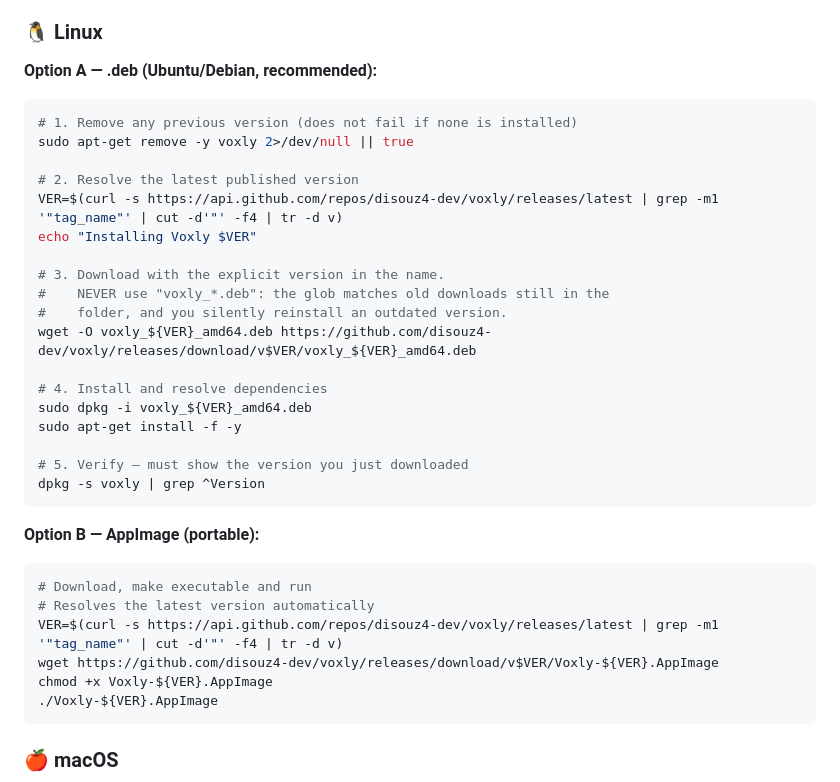
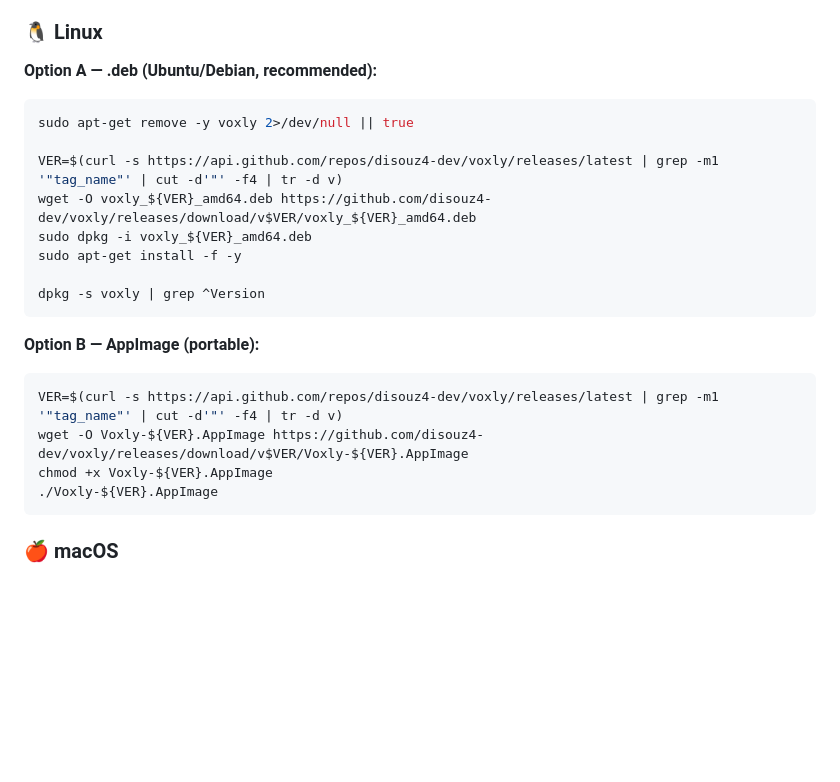
Before and after one commit to disouz4-dev/voxly, a Markdown page: README.en.md, the part around the change. GitHub-like rendering; blank space fills up the shorter version.

````diff
--- a/README.en.md
+++ b/README.en.md
@@ -16,32 +16,20 @@ Latest versions are always at: **[github.com/disouz4-dev/voxly/releases/latest](
 
 **Option A — .deb (Ubuntu/Debian, recommended):**
 ```bash
-# 1. Remove any previous version (does not fail if none is installed)
 sudo apt-get remove -y voxly 2>/dev/null || true
 
-# 2. Resolve the latest published version
 VER=$(curl -s https://api.github.com/repos/disouz4-dev/voxly/releases/latest | grep -m1 '"tag_name"' | cut -d'"' -f4 | tr -d v)
-echo "Installing Voxly $VER"
-
-# 3. Download with the explicit version in the name.
-#    NEVER use "voxly_*.deb": the glob matches old downloads still in the
-#    folder, and you silently reinstall an outdated version.
 wget -O voxly_${VER}_amd64.deb https://github.com/disouz4-dev/voxly/releases/download/v$VER/voxly_${VER}_amd64.deb
-
-# 4. Install and resolve dependencies
 sudo dpkg -i voxly_${VER}_amd64.deb
 sudo apt-get install -f -y
 
-# 5. Verify — must show the version you just downloaded
 dpkg -s voxly | grep ^Version
 ```
 
 **Option B — AppImage (portable):**
 ```bash
-# Download, make executable and run
-# Resolves the latest version automatically
 VER=$(curl -s https://api.github.com/repos/disouz4-dev/voxly/releases/latest | grep -m1 '"tag_name"' | cut -d'"' -f4 | tr -d v)
-wget https://github.com/disouz4-dev/voxly/releases/download/v$VER/Voxly-${VER}.AppImage
+wget -O Voxly-${VER}.AppImage https://github.com/disouz4-dev/voxly/releases/download/v$VER/Voxly-${VER}.AppImage
 chmod +x Voxly-${VER}.AppImage
 ./Voxly-${VER}.AppImage
 ```
````
Also changed, not shown: README.md (+1 -12 lines).
